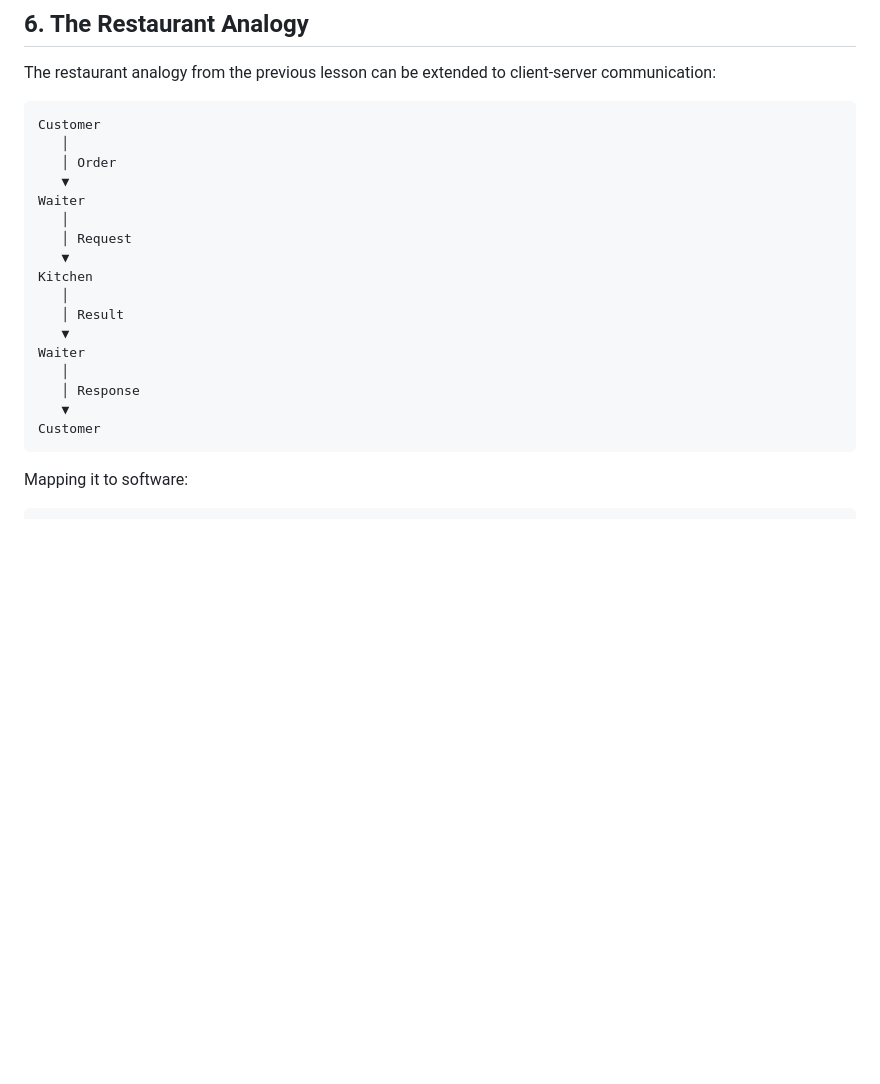
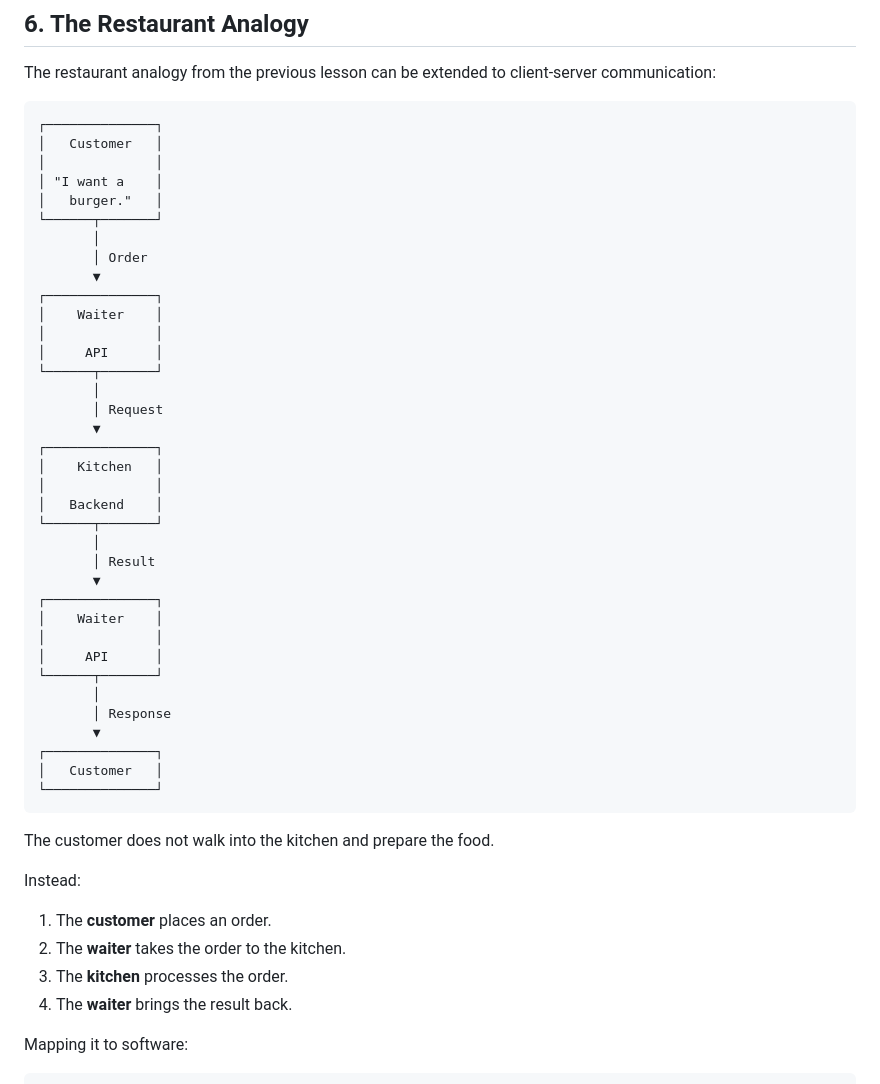
Before and after one commit to reltronersk/skill-wanderer-progress-documentation, a Markdown page: module1/client-server-api-communication.md, the part around the change. GitHub-like rendering; blank space fills up the shorter version.

````diff
--- a/module1/client-server-api-communication.md
+++ b/module1/client-server-api-communication.md
@@ -195,24 +195,51 @@ It communicates through the API.
 The restaurant analogy from the previous lesson can be extended to client-server communication:
 
 ```text
-Customer
-   │
-   │ Order
-   ▼
-Waiter
-   │
-   │ Request
-   ▼
-Kitchen
-   │
-   │ Result
-   ▼
-Waiter
-   │
-   │ Response
-   ▼
-Customer
+┌──────────────┐
+│   Customer   │
+│              │
+│ "I want a    │
+│   burger."   │
+└──────┬───────┘
+       │
+       │ Order
+       ▼
+┌──────────────┐
+│    Waiter    │
+│              │
+│     API      │
+└──────┬───────┘
+       │
+       │ Request
+       ▼
+┌──────────────┐
+│    Kitchen   │
+│              │
+│   Backend    │
+└──────┬───────┘
+       │
+       │ Result
+       ▼
+┌──────────────┐
+│    Waiter    │
+│              │
+│     API      │
+└──────┬───────┘
+       │
+       │ Response
+       ▼
+┌──────────────┐
+│   Customer   │
+└──────────────┘
 ```
+The customer does not walk into the kitchen and prepare the food.
+
+Instead:
+
+1. The **customer** places an order.
+2. The **waiter** takes the order to the kitchen.
+3. The **kitchen** processes the order.
+4. The **waiter** brings the result back.
 
 Mapping it to software:
 
````
